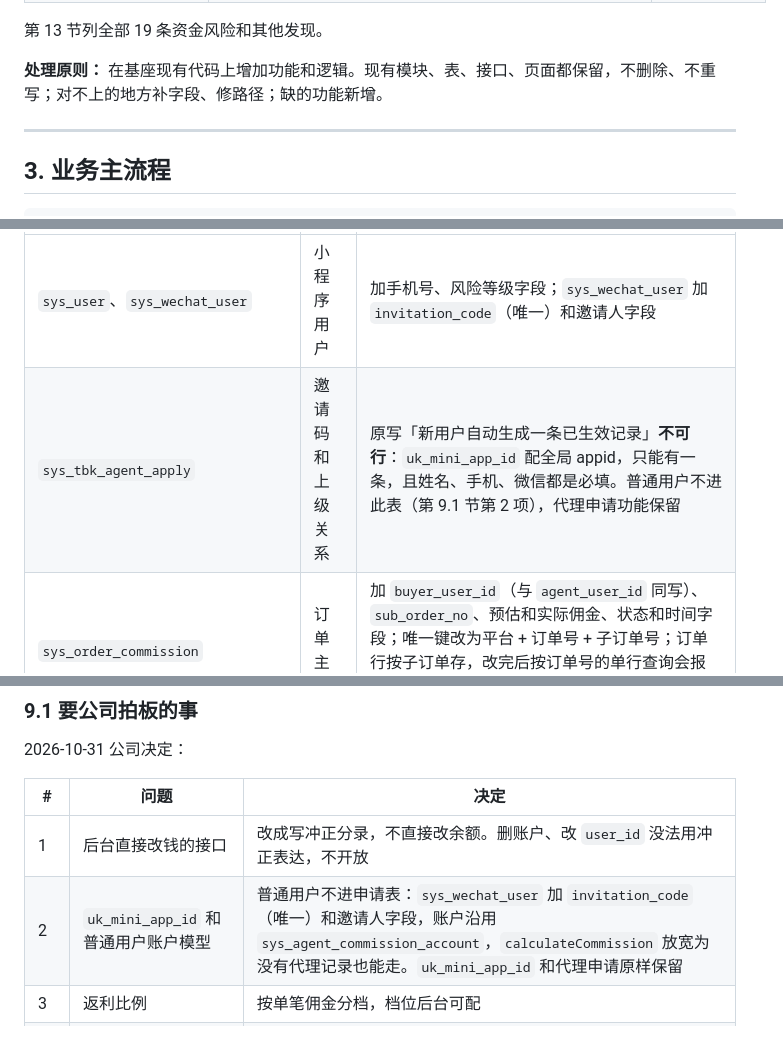
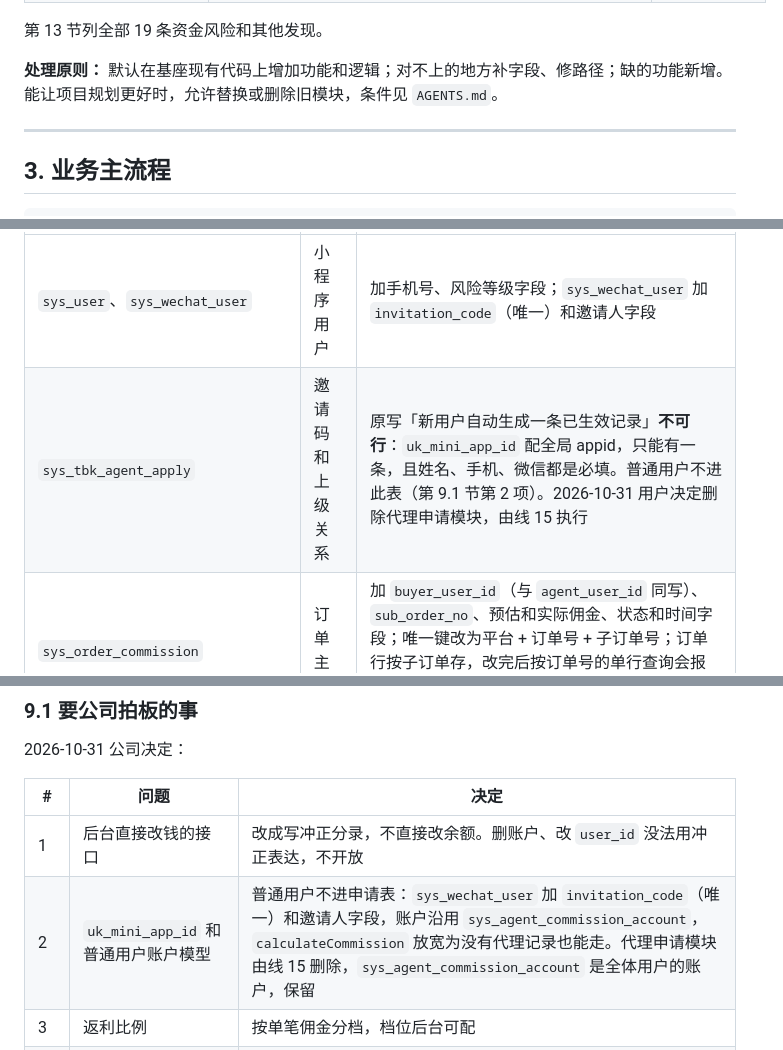
Before and after one commit to pvpli7032-wq/-AI, a Markdown page: docs/plan.md, 3 parts joined by grey strips. Rendered like a GitHub page.

```diff
--- a/docs/plan.md
+++ b/docs/plan.md
@@ -80,7 +80,7 @@ SkaFull/cps 可以继续当基座，但它的价值比上一版说的小。**能
 
 第 13 节列全部 19 条资金风险和其他发现。
 
-**处理原则：** 在基座现有代码上增加功能和逻辑。现有模块、表、接口、页面都保留，不删除、不重写；对不上的地方补字段、修路径；缺的功能新增。
+**处理原则：** 默认在基座现有代码上增加功能和逻辑；对不上的地方补字段、修路径；缺的功能新增。能让项目规划更好时，允许替换或删除旧模块，条件见 `AGENTS.md`。
 
 ---
 
@@ -477,7 +477,7 @@ SkaFull/cps 可以继续当基座，但它的价值比上一版说的小。**能
 | 表 | 用途 | 要补的内容 |
 |---|---|---|
 | `sys_user`、`sys_wechat_user` | 小程序用户 | 加手机号、风险等级字段；`sys_wechat_user` 加 `invitation_code`（唯一）和邀请人字段 |
-| `sys_tbk_agent_apply` | 邀请码和上级关系 | 原写「新用户自动生成一条已生效记录」**不可行**：`uk_mini_app_id` 配全局 appid，只能有一条，且姓名、手机、微信都是必填。普通用户不进此表（第 9.1 节第 2 项），代理申请功能保留 |
+| `sys_tbk_agent_apply` | 邀请码和上级关系 | 原写「新用户自动生成一条已生效记录」**不可行**：`uk_mini_app_id` 配全局 appid，只能有一条，且姓名、手机、微信都是必填。普通用户不进此表（第 9.1 节第 2 项）。2026-10-31 用户决定删除代理申请模块，由线 15 执行 |
 | `sys_order_commission` | 订单主表 | 加 `buyer_user_id`（与 `agent_user_id` 同写）、`sub_order_no`、预估和实际佣金、状态和时间字段；唯一键改为平台 + 订单号 + 子订单号；订单行按子订单存，改完后按订单号的单行查询会报 TooManyResults，要同步改；`settle_status` 用 `VARCHAR(20)`，金额列 `DECIMAL(14,4)` |
 | `sys_commission_flow` | 资金流水 | 补代码用到的字段，加业务唯一键防重复 |
 | `sys_agent_commission_account` | 用户账户 | 加版本号；`balance` 允许为负 |
@@ -658,7 +658,7 @@ SkaFull/cps 可以继续当基座，但它的价值比上一版说的小。**能
 | # | 问题 | 决定 |
 |---|---|---|
 | 1 | 后台直接改钱的接口 | 改成写冲正分录，不直接改余额。删账户、改 `user_id` 没法用冲正表达，不开放 |
-| 2 | `uk_mini_app_id` 和普通用户账户模型 | 普通用户不进申请表：`sys_wechat_user` 加 `invitation_code`（唯一）和邀请人字段，账户沿用 `sys_agent_commission_account`，`calculateCommission` 放宽为没有代理记录也能走。`uk_mini_app_id` 和代理申请原样保留 |
+| 2 | `uk_mini_app_id` 和普通用户账户模型 | 普通用户不进申请表：`sys_wechat_user` 加 `invitation_code`（唯一）和邀请人字段，账户沿用 `sys_agent_commission_account`，`calculateCommission` 放宽为没有代理记录也能走。代理申请模块由线 15 删除，`sys_agent_commission_account` 是全体用户的账户，保留 |
 | 3 | 返利比例 | 按单笔佣金分档，档位后台可配 |
 | 4 | 冻结 | 按金额分档，档位后台可配。默认值用截图 5/10/30/50/500 → 7/10/30/30/50 天；低于首档按首档天数（【建议】，同行资料未写） |
 | 5 | 提成由谁出 | 公司 |
```
Also changed, not shown: AGENTS.md (+2 -1 lines).
